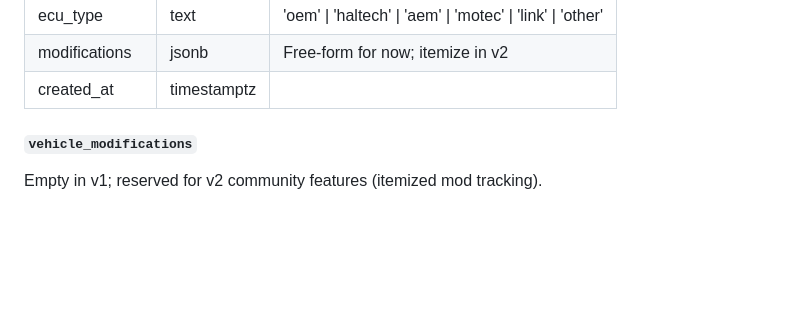
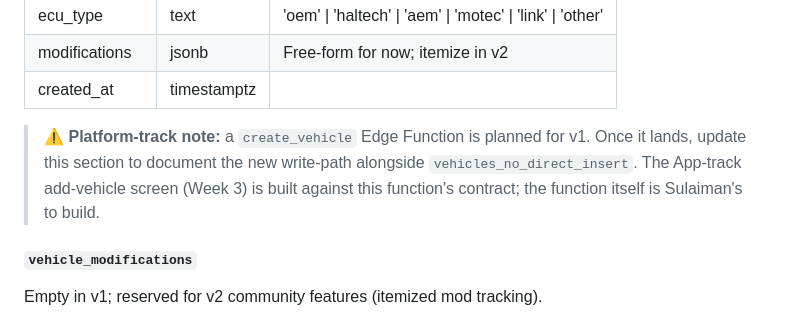
Before and after one commit to Caeorta-io/caeorta_app, a Markdown page: docs/05_Database_Schema.md, the part around the change. Rendered like a GitHub page; blank space fills up the shorter version.

```diff
--- a/docs/05_Database_Schema.md
+++ b/docs/05_Database_Schema.md
@@ -128,6 +128,8 @@ A car owned by a user, paired with a device.
 | ecu_type | text | 'oem' \| 'haltech' \| 'aem' \| 'motec' \| 'link' \| 'other' |
 | modifications | jsonb | Free-form for now; itemize in v2 |
 | created_at | timestamptz | |
+
+> ⚠️ **Platform-track note:** a `create_vehicle` Edge Function is planned for v1. Once it lands, update this section to document the new write-path alongside `vehicles_no_direct_insert`. The App-track add-vehicle screen (Week 3) is built against this function's contract; the function itself is Sulaiman's to build.
 
 #### `vehicle_modifications`
 Empty in v1; reserved for v2 community features (itemized mod tracking).
```
Also changed, not shown: docs/08_12_Week_Action_Plan.md (+3 -0 lines), docs/workdiary.md (+1 -0 lines).
